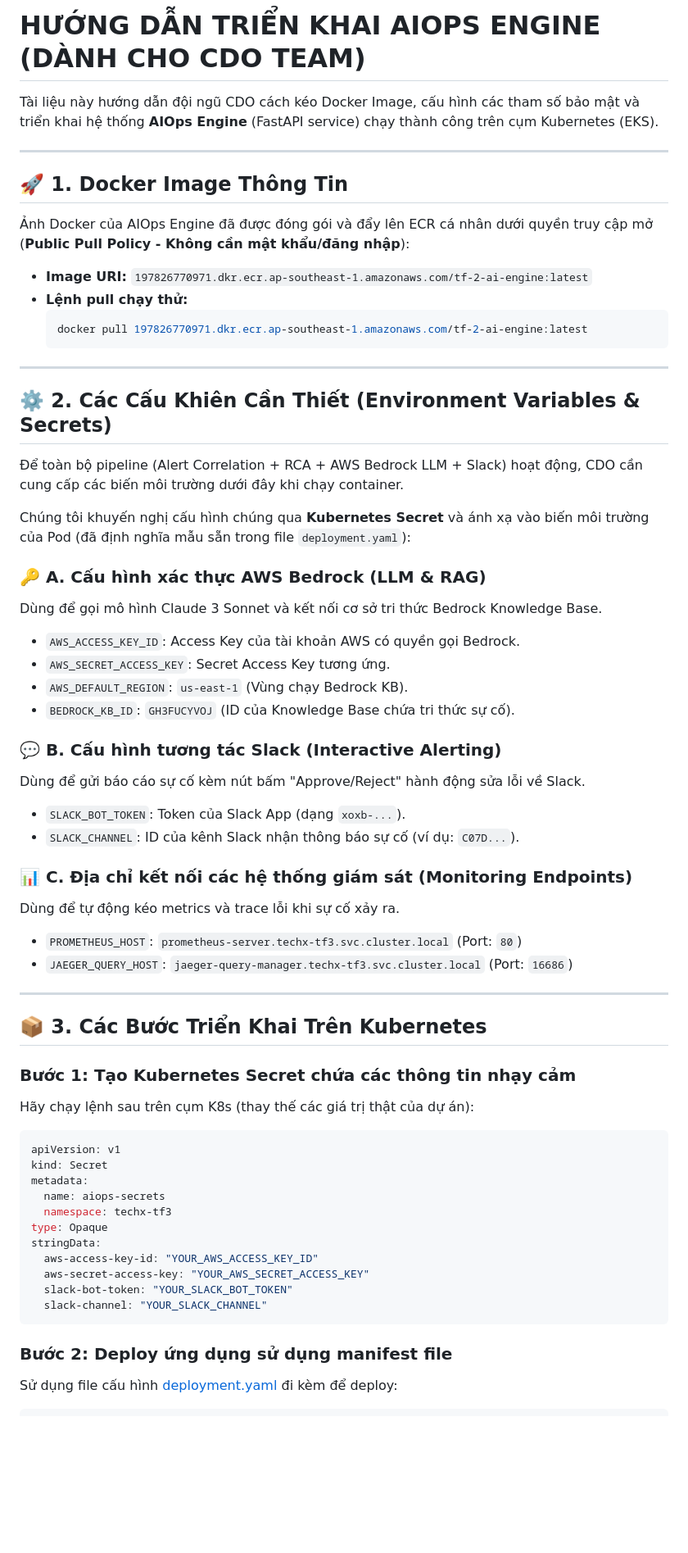
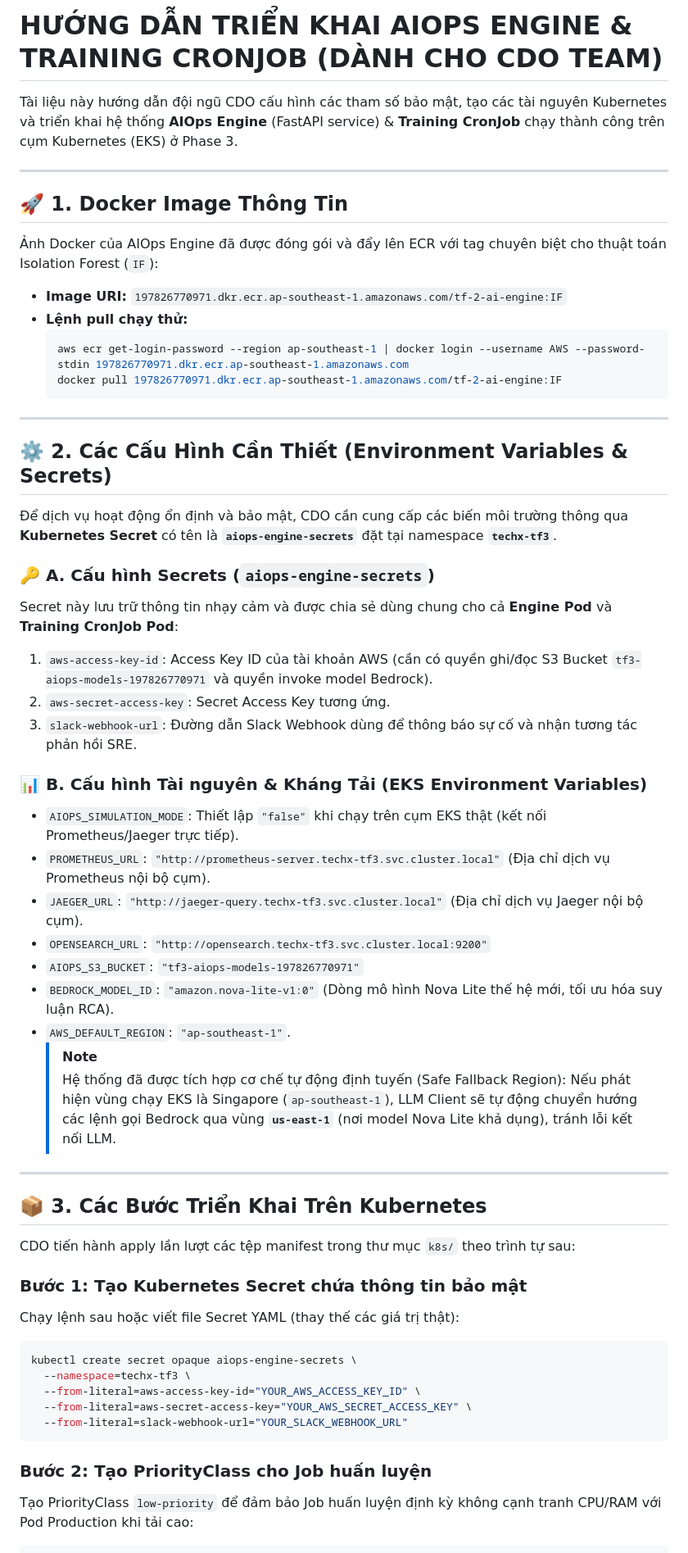
Before and after one commit to Baronger23/Capstone03, a Markdown page: aiops-engine/CDO_DEPLOYMENT_GUIDE.md, the part around one of its changes. Shown at 82% size. GitHub-like rendering; blank space fills up the shorter version.

Commit message:
docs: update CDO deployment guide with EKS secret keys, ECR tags, and Nova Lite region safeties

````diff
--- a/aiops-engine/CDO_DEPLOYMENT_GUIDE.md
+++ b/aiops-engine/CDO_DEPLOYMENT_GUIDE.md
@@ -1,64 +1,59 @@
-# HƯỚNG DẪN TRIỂN KHAI AIOPS ENGINE (DÀNH CHO CDO TEAM)
+# HƯỚNG DẪN TRIỂN KHAI AIOPS ENGINE & TRAINING CRONJOB (DÀNH CHO CDO TEAM)
 
-Tài liệu này hướng dẫn đội ngũ CDO cách kéo Docker Image, cấu hình các tham số bảo mật và triển khai hệ thống **AIOps Engine** (FastAPI service) chạy thành công trên cụm Kubernetes (EKS).
+Tài liệu này hướng dẫn đội ngũ CDO cấu hình các tham số bảo mật, tạo các tài nguyên Kubernetes và triển khai hệ thống **AIOps Engine** (FastAPI service) & **Training CronJob** chạy thành công trên cụm Kubernetes (EKS) ở Phase 3.
 
 ---
 
 ## 🚀 1. Docker Image Thông Tin
 
-Ảnh Docker của AIOps Engine đã được đóng gói và đẩy lên ECR cá nhân dưới quyền truy cập mở (**Public Pull Policy - Không cần mật khẩu/đăng nhập**):
+Ảnh Docker của AIOps Engine đã được đóng gói và đẩy lên ECR với tag chuyên biệt cho thuật toán Isolation Forest (`IF`):
 
-* **Image URI:** `197826770971.dkr.ecr.ap-southeast-1.amazonaws.com/tf-2-ai-engine:latest`
+* **Image URI:** `197826770971.dkr.ecr.ap-southeast-1.amazonaws.com/tf-2-ai-engine:IF`
 * **Lệnh pull chạy thử:**
   ```bash
-  docker pull 197826770971.dkr.ecr.ap-southeast-1.amazonaws.com/tf-2-ai-engine:latest
+  aws ecr get-login-password --region ap-southeast-1 | docker login --username AWS --password-stdin 197826770971.dkr.ecr.ap-southeast-1.amazonaws.com
+  docker pull 197826770971.dkr.ecr.ap-southeast-1.amazonaws.com/tf-2-ai-engine:IF
   ```
 
 ---
 
-## ⚙️ 2. Các Cấu Khiên Cần Thiết (Environment Variables & Secrets)
+## ⚙️ 2. Các Cấu Hình Cần Thiết (Environment Variables & Secrets)
 
-Để toàn bộ pipeline (Alert Correlation + RCA + AWS Bedrock LLM + Slack) hoạt động, CDO cần cung cấp các biến môi trường dưới đây khi chạy container.
+Để dịch vụ hoạt động ổn định và bảo mật, CDO cần cung cấp các biến môi trường thông qua **Kubernetes Secret** có tên là **`aiops-engine-secrets`** đặt tại namespace **`techx-tf3`**.
 
-Chúng tôi khuyến nghị cấu hình chúng qua **Kubernetes Secret** và ánh xạ vào biến môi trường của Pod (đã định nghĩa mẫu sẵn trong file `deployment.yaml`):
+### 🔑 A. Cấu hình Secrets (`aiops-engine-secrets`)
+Secret này lưu trữ thông tin nhạy cảm và được chia sẻ dùng chung cho cả **Engine Pod** và **Training CronJob Pod**:
+1. `aws-access-key-id`: Access Key ID của tài khoản AWS (cần có quyền ghi/đọc S3 Bucket `tf3-aiops-models-197826770971` và quyền invoke model Bedrock).
+2. `aws-secret-access-key`: Secret Access Key tương ứng.
+3. `slack-webhook-url`: Đường dẫn Slack Webhook dùng để thông báo sự cố và nhận tương tác phản hồi SRE.
 
-### 🔑 A. Cấu hình xác thực AWS Bedrock (LLM & RAG)
-Dùng để gọi mô hình Claude 3 Sonnet và kết nối cơ sở tri thức Bedrock Knowledge Base.
-* `AWS_ACCESS_KEY_ID`: Access Key của tài khoản AWS có quyền gọi Bedrock.
-* `AWS_SECRET_ACCESS_KEY`: Secret Access Key tương ứng.
-* `AWS_DEFAULT_REGION`: `us-east-1` (Vùng chạy Bedrock KB).
-* `BEDROCK_KB_ID`: `GH3FUCYVOJ` (ID của Knowledge Base chứa tri thức sự cố).
-
-### 💬 B. Cấu hình tương tác Slack (Interactive Alerting)
-Dùng để gửi báo cáo sự cố kèm nút bấm "Approve/Reject" hành động sửa lỗi về Slack.
-* `SLACK_BOT_TOKEN`: Token của Slack App (dạng `xoxb-...`).
-* `SLACK_CHANNEL`: ID của kênh Slack nhận thông báo sự cố (ví dụ: `C07D...`).
-
-### 📊 C. Địa chỉ kết nối các hệ thống giám sát (Monitoring Endpoints)
-Dùng để tự động kéo metrics và trace lỗi khi sự cố xảy ra.
-* `PROMETHEUS_HOST`: `prometheus-server.techx-tf3.svc.cluster.local` (Port: `80`)
-* `JAEGER_QUERY_HOST`: `jaeger-query-manager.techx-tf3.svc.cluster.local` (Port: `16686`)
+### 📊 B. Cấu hình Tài nguyên & Kháng Tải (EKS Environment Variables)
+* `AIOPS_SIMULATION_MODE`: Thiết lập `"false"` khi chạy trên cụm EKS thật (kết nối Prometheus/Jaeger trực tiếp).
+* `PROMETHEUS_URL`: `"http://prometheus-server.techx-tf3.svc.cluster.local"` (Địa chỉ dịch vụ Prometheus nội bộ cụm).
+* `JAEGER_URL`: `"http://jaeger-query.techx-tf3.svc.cluster.local"` (Địa chỉ dịch vụ Jaeger nội bộ cụm).
+* `OPENSEARCH_URL`: `"http://opensearch.techx-tf3.svc.cluster.local:9200"`
+* `AIOPS_S3_BUCKET`: `"tf3-aiops-models-197826770971"`
+* `BEDROCK_MODEL_ID`: `"amazon.nova-lite-v1:0"` (Dòng mô hình Nova Lite thế hệ mới, tối ưu hóa suy luận RCA).
+* `AWS_DEFAULT_REGION`: `"ap-southeast-1"`.
+  > [!NOTE]
+  > Hệ thống đã được tích hợp cơ chế tự động định tuyến (Safe Fallback Region): Nếu phát hiện vùng chạy EKS là Singapore (`ap-southeast-1`), LLM Client sẽ tự động chuyển hướng các lệnh gọi Bedrock qua vùng **`us-east-1`** (nơi model Nova Lite khả dụng), tránh lỗi kết nối LLM.
 
 ---
 
 ## 📦 3. Các Bước Triển Khai Trên Kubernetes
 
-### Bước 1: Tạo Kubernetes Secret chứa các thông tin nhạy cảm
-Hãy chạy lệnh sau trên cụm K8s (thay thế các giá trị thật của dự án):
-```yaml
-apiVersion: v1
-kind: Secret
-metadata:
-  name: aiops-secrets
-  namespace: techx-tf3
-type: Opaque
-stringData:
-  aws-access-key-id: "YOUR_AWS_ACCESS_KEY_ID"
-  aws-secret-access-key: "YOUR_AWS_SECRET_ACCESS_KEY"
-  slack-bot-token: "YOUR_SLACK_BOT_TOKEN"
-  slack-channel: "YOUR_SLACK_CHANNEL"
+CDO tiến hành apply lần lượt các tệp manifest trong thư mục `k8s/` theo trình tự sau:
+
+### Bước 1: Tạo Kubernetes Secret chứa thông tin bảo mật
+Chạy lệnh sau hoặc viết file Secret YAML (thay thế các giá trị thật):
+```bash
+kubectl create secret opaque aiops-engine-secrets \
+  --namespace=techx-tf3 \
+  --from-literal=aws-access-key-id="YOUR_AWS_ACCESS_KEY_ID" \
+  --from-literal=aws-secret-access-key="YOUR_AWS_SECRET_ACCESS_KEY" \
+  --from-literal=slack-webhook-url="YOUR_SLACK_WEBHOOK_URL"
 ```
 
-### Bước 2: Deploy ứng dụng sử dụng manifest file
-Sử dụng file cấu hình [deployment.yaml](file:///d:/Xbrain/Read_Capstone03/aiops-engine/deployment.yaml) đi kèm để deploy:
+### Bước 2: Tạo PriorityClass cho Job huấn luyện
+Tạo PriorityClass `low-priority` để đảm bảo Job huấn luyện định kỳ không cạnh tranh CPU/RAM với Pod Production khi tải cao:
 ```bash
````
Also changed, not shown: other parts of aiops-engine/CDO_DEPLOYMENT_GUIDE.md (+27 -20 lines).
